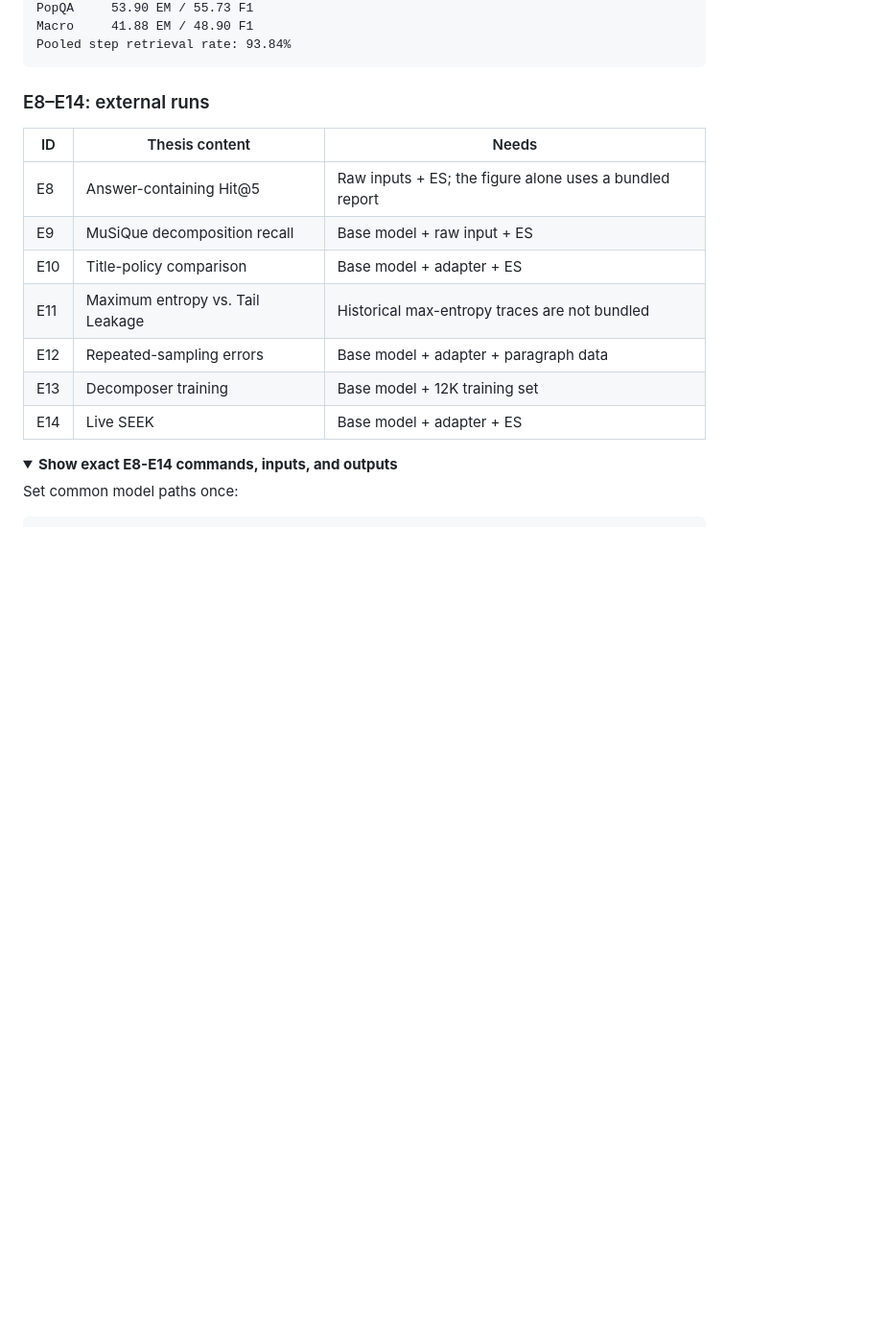
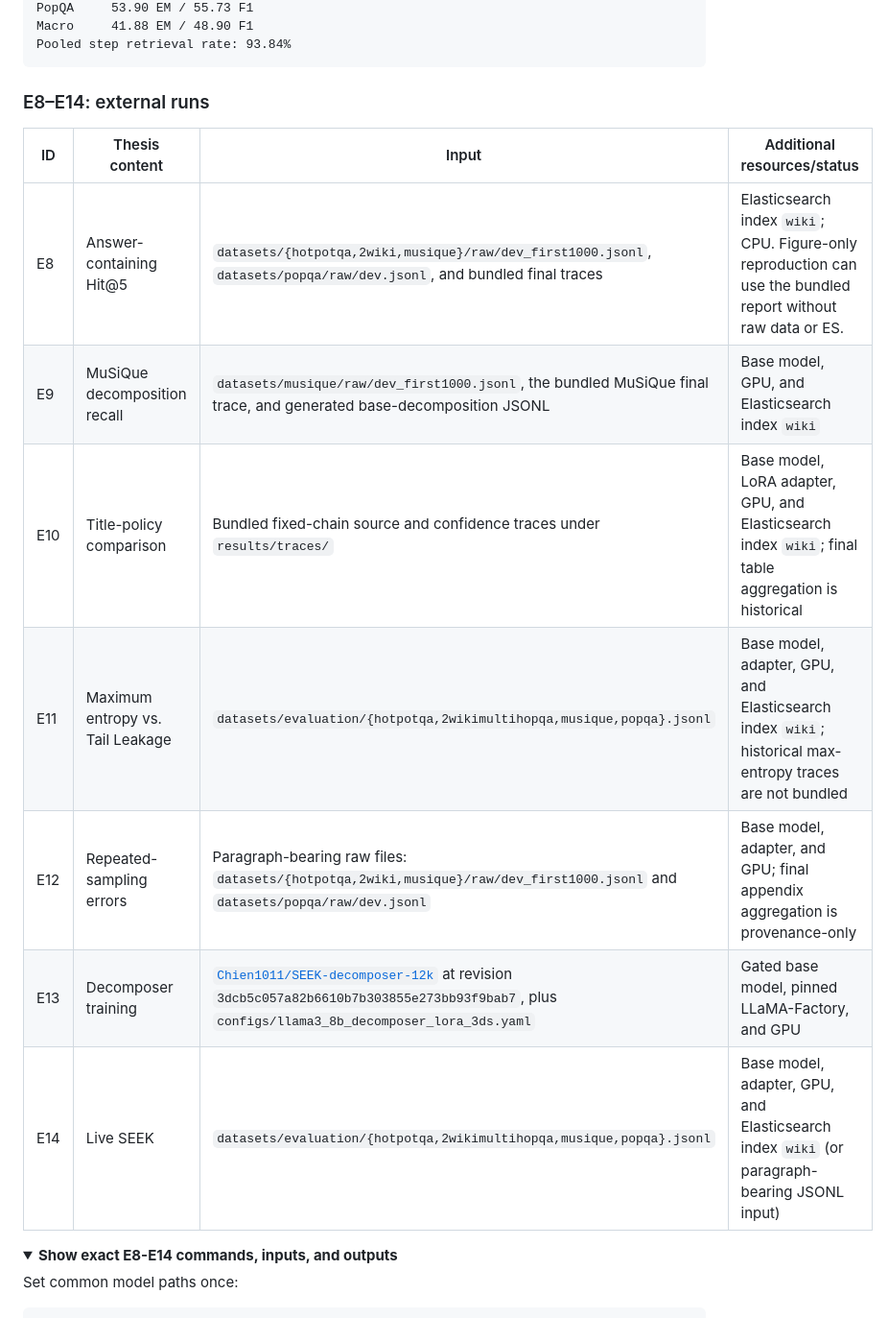
Before and after one commit to HY-Chien/Thesis_Research, a Markdown page: README.md, the part around the change. Shown at 96% size. GitHub-like rendering; folded sections open; blank space fills up the shorter version.

Commit message:
Document external-run inputs

```diff
--- a/README.md
+++ b/README.md
@@ -227,15 +227,15 @@ Pooled step retrieval rate: 93.84%
 
 ### E8–E14: external runs
 
-| ID | Thesis content | Needs |
-|---|---|---|
-| E8 | Answer-containing Hit@5 | Raw inputs + ES; the figure alone uses a bundled report |
-| E9 | MuSiQue decomposition recall | Base model + raw input + ES |
-| E10 | Title-policy comparison | Base model + adapter + ES |
-| E11 | Maximum entropy vs. Tail Leakage | Historical max-entropy traces are not bundled |
-| E12 | Repeated-sampling errors | Base model + adapter + paragraph data |
-| E13 | Decomposer training | Base model + 12K training set |
-| E14 | Live SEEK | Base model + adapter + ES |
+| ID | Thesis content | Input | Additional resources/status |
+|---|---|---|---|
+| E8 | Answer-containing Hit@5 | `datasets/{hotpotqa,2wiki,musique}/raw/dev_first1000.jsonl`, `datasets/popqa/raw/dev.jsonl`, and bundled final traces | Elasticsearch index `wiki`; CPU. Figure-only reproduction can use the bundled report without raw data or ES. |
+| E9 | MuSiQue decomposition recall | `datasets/musique/raw/dev_first1000.jsonl`, the bundled MuSiQue final trace, and generated base-decomposition JSONL | Base model, GPU, and Elasticsearch index `wiki` |
+| E10 | Title-policy comparison | Bundled fixed-chain source and confidence traces under `results/traces/` | Base model, LoRA adapter, GPU, and Elasticsearch index `wiki`; final table aggregation is historical |
+| E11 | Maximum entropy vs. Tail Leakage | `datasets/evaluation/{hotpotqa,2wikimultihopqa,musique,popqa}.jsonl` | Base model, adapter, GPU, and Elasticsearch index `wiki`; historical max-entropy traces are not bundled |
+| E12 | Repeated-sampling errors | Paragraph-bearing raw files: `datasets/{hotpotqa,2wiki,musique}/raw/dev_first1000.jsonl` and `datasets/popqa/raw/dev.jsonl` | Base model, adapter, and GPU; final appendix aggregation is provenance-only |
+| E13 | Decomposer training | [`Chien1011/SEEK-decomposer-12k`](https://huggingface.co/datasets/Chien1011/SEEK-decomposer-12k) at revision `3dcb5c057a82b6610b7b303855e273bb93f9bab7`, plus `configs/llama3_8b_decomposer_lora_3ds.yaml` | Gated base model, pinned LLaMA-Factory, and GPU |
+| E14 | Live SEEK | `datasets/evaluation/{hotpotqa,2wikimultihopqa,musique,popqa}.jsonl` | Base model, adapter, GPU, and Elasticsearch index `wiki` (or paragraph-bearing JSONL input) |
 
 <details>
 <summary><strong>Show exact E8-E14 commands, inputs, and outputs</strong></summary>
```
